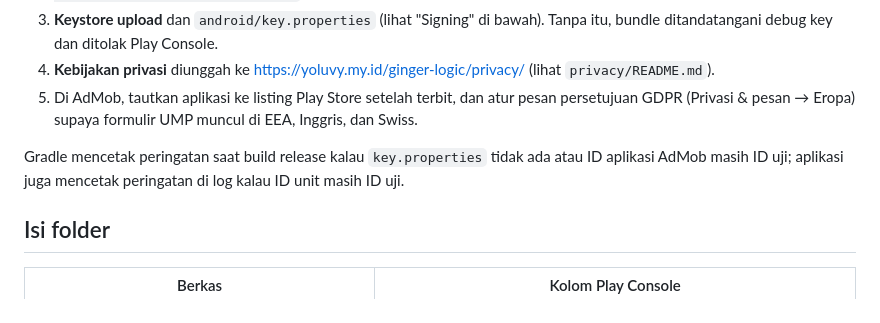
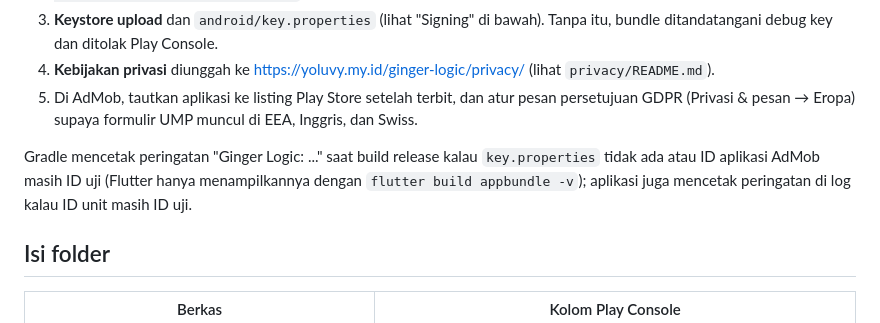
Before and after one commit to lutfidev/kucing-oyen, a Markdown page: docs/store/README.md, the part around the change. Rendered like a GitHub page.

Commit message:
docs(store): note where Gradle release warnings show

```diff
--- a/docs/store/README.md
+++ b/docs/store/README.md
@@ -12,7 +12,7 @@ Build release tetap bisa dibuat tanpa langkah ini (untuk uji internal), tapi **j
 4. **Kebijakan privasi** diunggah ke https://yoluvy.my.id/ginger-logic/privacy/ (lihat `privacy/README.md`).
 5. Di AdMob, tautkan aplikasi ke listing Play Store setelah terbit, dan atur pesan persetujuan GDPR (Privasi & pesan → Eropa) supaya formulir UMP muncul di EEA, Inggris, dan Swiss.
 
-Gradle mencetak peringatan saat build release kalau `key.properties` tidak ada atau ID aplikasi AdMob masih ID uji; aplikasi juga mencetak peringatan di log kalau ID unit masih ID uji.
+Gradle mencetak peringatan "Ginger Logic: ..." saat build release kalau `key.properties` tidak ada atau ID aplikasi AdMob masih ID uji (Flutter hanya menampilkannya dengan `flutter build appbundle -v`); aplikasi juga mencetak peringatan di log kalau ID unit masih ID uji.
 
 ## Isi folder
 
```
